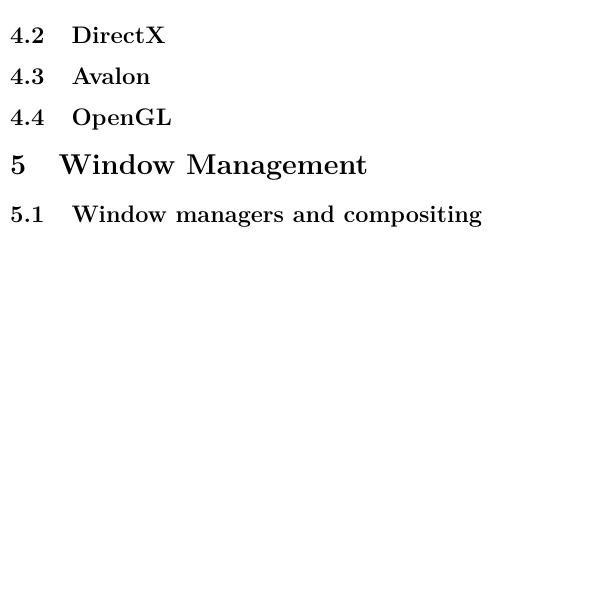
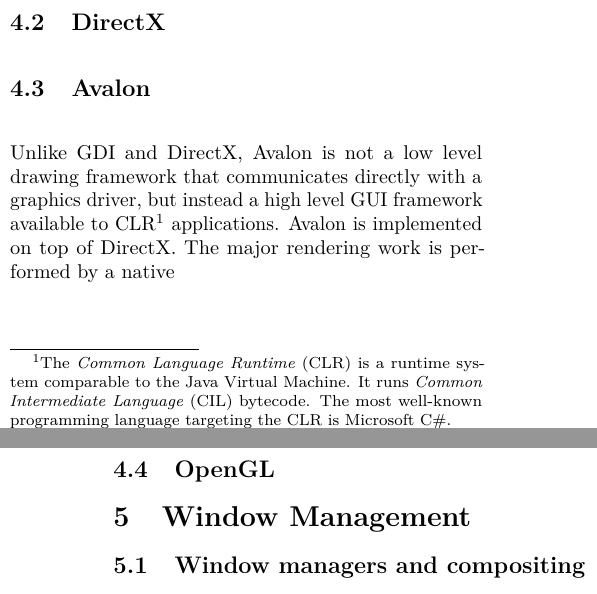
Before and after one commit to TwoFX/supreme-pancake, a LaTeX paper (report.tex): part of one column of page 2 of 5 before the commit and two parts of the columns of pages 2 and 3 of 5 after it, the two joined at a grey line, cut so that both start at the same text, the shorter picture padded with empty space. Compiled offline with pdfLaTeX.

Commit message:
Kekse :)

```diff
--- a/report.tex
+++ b/report.tex
@@ -224,6 +224,15 @@
 		\subsection{DirectX}
 
 		\subsection{Avalon}\label{sec:milcore}
+			Unlike GDI and DirectX, Avalon is not a low level drawing framework
+			that communicates directly with a graphics driver, but instead a
+			high level GUI framework available to CLR\footnote{The \textit{Common
+			Language Runtime} (CLR) is a runtime system comparable to the Java Virtual
+			Machine. It runs \textit{Common Intermediate Language} (CIL) bytecode.
+			The most well-known programming language targeting the CLR is Microsoft
+			C\#.} applications. Avalon is
+			implemented on top of DirectX. The major rendering work is performed
+			by a native
 
 		\subsection{OpenGL}
 
```
